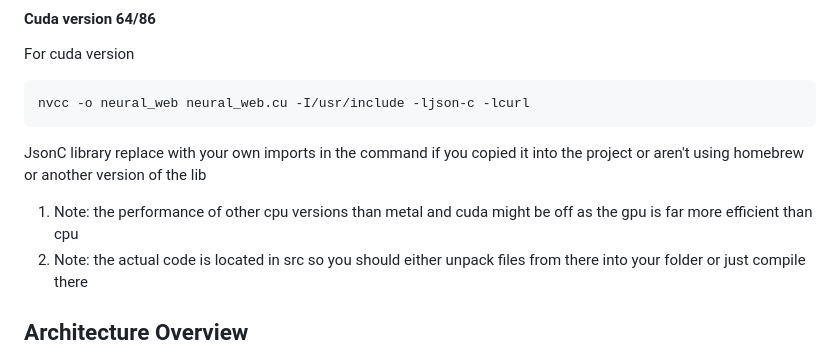
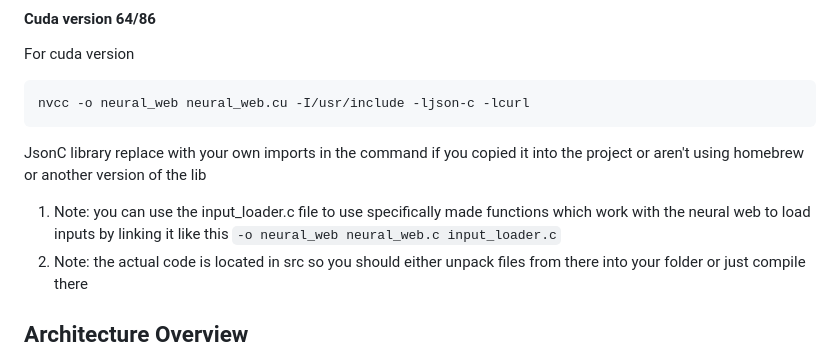
Before and after one commit to Okerew/Neural-Web, a Markdown page: README.md, the part around the change printed below. Drawn GitHub-style.

```diff
--- a/README.md
+++ b/README.md
@@ -192,7 +190,7 @@ nvcc -o neural_web neural_web.cu -I/usr/include -ljson-c -lcurl
 
 JsonC library replace with your own imports in the command if you copied it into the project or aren't using homebrew or another version of the lib
 
-1. Note: the performance of other cpu versions than metal and cuda might be off as the gpu is far more efficient than cpu
+1. Note: you can use the input_loader.c file to use specifically made functions which work with the neural web to load inputs by linking it like this `-o neural_web neural_web.c input_loader.c`
 2. Note: the actual code is located in src so you should either unpack files from there into your folder or just compile there
 
 ## Architecture Overview
```
Also changed, not shown: other parts of README.md (+0 -2 lines).
